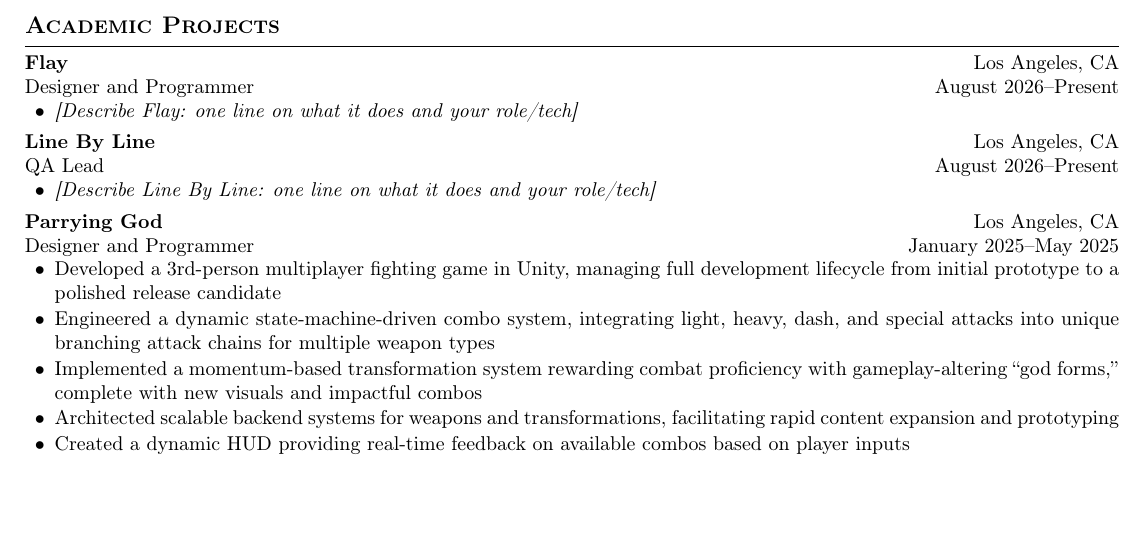
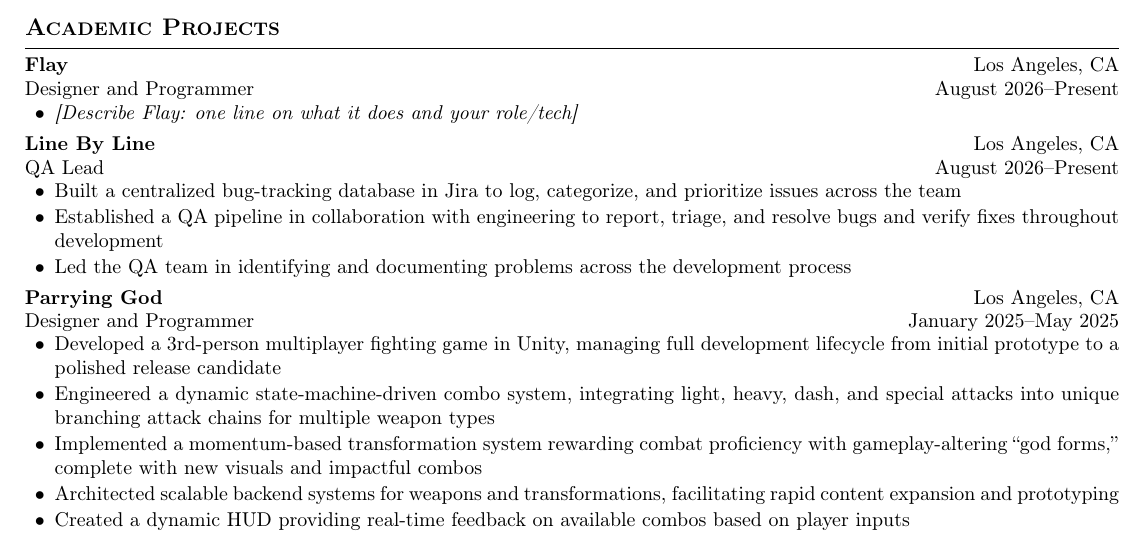
Before and after one commit to JaydenChanAK/JaydenChanAK.github.io, a LaTeX CV (resumes/jayden_chan_gamedev_resume.tex): part of the page, cut so that both start at the same text, the shorter picture padded with empty space. Compiled offline with pdfLaTeX.

Commit message:
small change

```diff
--- a/resumes/jayden_chan_gamedev_resume.tex
+++ b/resumes/jayden_chan_gamedev_resume.tex
@@ -101,7 +101,9 @@
 \entry{Line By Line}{Los Angeles, CA}
       {QA Lead}{August 2026--Present}
 \begin{tight}
-  \item \textit{[Describe Line By Line: one line on what it does and your role/tech]}
+  \item Built a centralized bug-tracking database in Jira to log, categorize, and prioritize issues across the team
+  \item Established a QA pipeline in collaboration with engineering to report, triage, and resolve bugs and verify fixes throughout development
+  \item Led the QA team in identifying and documenting problems across the development process
 \end{tight}
 \vspace{2pt}
 \entry{Parrying God}{Los Angeles, CA}
```
Also changed, not shown: _projects/games/line_by_line.md (+1 -1 lines), resumes/jayden_chan_gamedev_resume.pdf, 2 other files.
